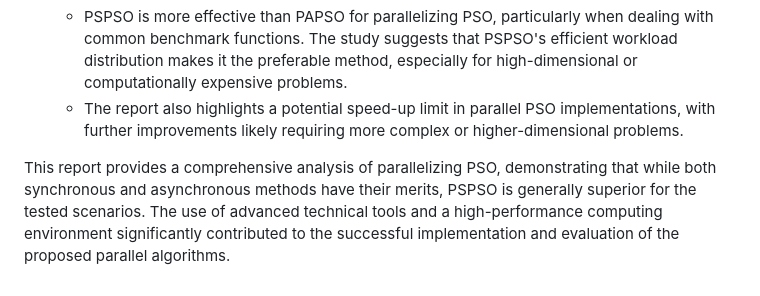
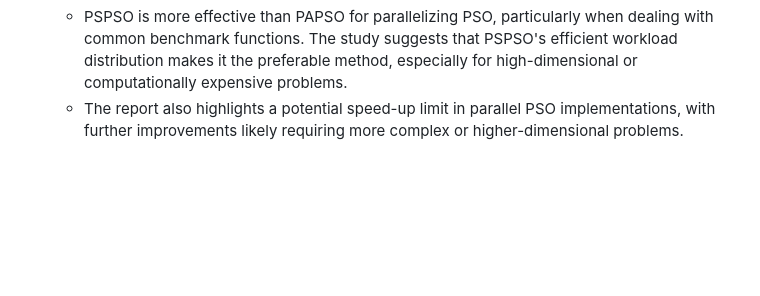
Before and after one commit to gruberjulius/PSO_Code, a Markdown page: README.md, the part around the change. Drawn GitHub-style; blank space fills up the shorter version.

```diff
--- a/README.md
+++ b/README.md
@@ -38,5 +38,3 @@ The report titled "A Novel Parallel Implementation of Particle Swarm Optimizatio
 6. **Conclusions**:
    - PSPSO is more effective than PAPSO for parallelizing PSO, particularly when dealing with common benchmark functions. The study suggests that PSPSO's efficient workload distribution makes it the preferable method, especially for high-dimensional or computationally expensive problems.
    - The report also highlights a potential speed-up limit in parallel PSO implementations, with further improvements likely requiring more complex or higher-dimensional problems.
-
-This report provides a comprehensive analysis of parallelizing PSO, demonstrating that while both synchronous and asynchronous methods have their merits, PSPSO is generally superior for the tested scenarios. The use of advanced technical tools and a high-performance computing environment significantly contributed to the successful implementation and evaluation of the proposed parallel algorithms.
```
